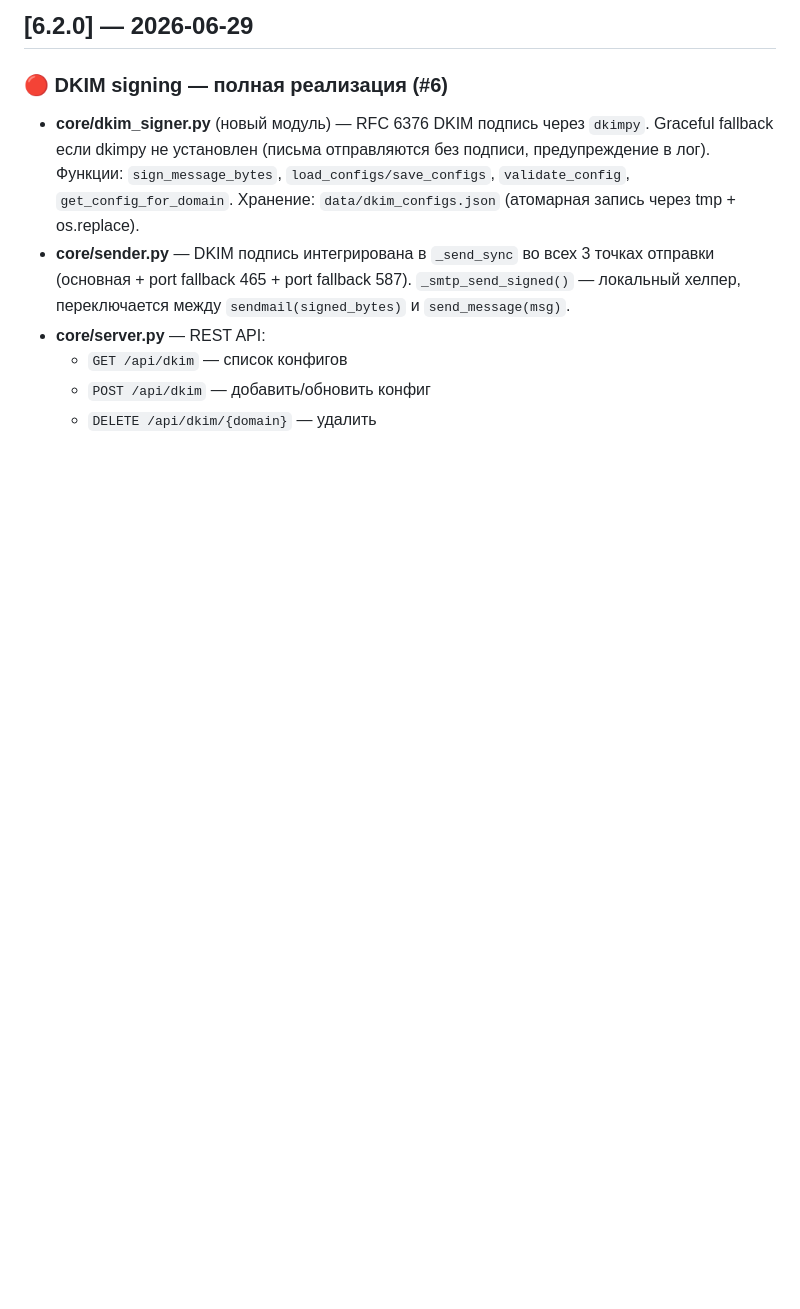
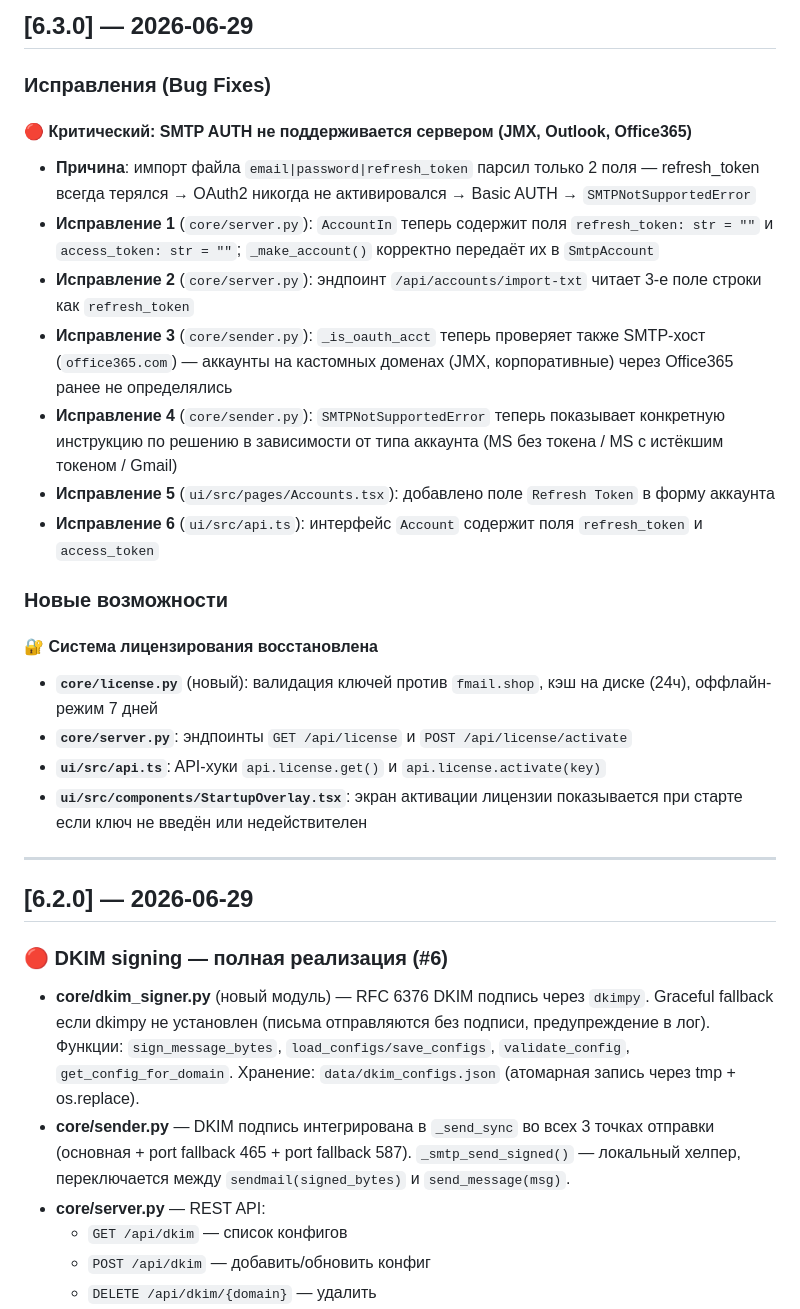
Before and after one commit to FTPLabs/FMailSender, a Markdown page: CHANGELOG.md, the part around the change. Drawn GitHub-style; blank space fills up the shorter version.

Commit message:
docs: CHANGELOG v6.3.0 — bug fixes + license system restored

```diff
--- a/CHANGELOG.md
+++ b/CHANGELOG.md
@@ -1,4 +1,27 @@
-## [6.2.0] — 2026-06-29
+## [6.3.0] — 2026-06-29
+
+  ### Исправления (Bug Fixes)
+
+  #### 🔴 Критический: SMTP AUTH не поддерживается сервером (JMX, Outlook, Office365)
+  - **Причина**: импорт файла `email|password|refresh_token` парсил только 2 поля — refresh_token всегда терялся → OAuth2 никогда не активировался → Basic AUTH → `SMTPNotSupportedError`
+  - **Исправление 1** (`core/server.py`): `AccountIn` теперь содержит поля `refresh_token: str = ""` и `access_token: str = ""`; `_make_account()` корректно передаёт их в `SmtpAccount`
+  - **Исправление 2** (`core/server.py`): эндпоинт `/api/accounts/import-txt` читает 3-е поле строки как `refresh_token`
+  - **Исправление 3** (`core/sender.py`): `_is_oauth_acct` теперь проверяет также SMTP-хост (`office365.com`) — аккаунты на кастомных доменах (JMX, корпоративные) через Office365 ранее не определялись
+  - **Исправление 4** (`core/sender.py`): `SMTPNotSupportedError` теперь показывает конкретную инструкцию по решению в зависимости от типа аккаунта (MS без токена / MS с истёкшим токеном / Gmail)
+  - **Исправление 5** (`ui/src/pages/Accounts.tsx`): добавлено поле `Refresh Token` в форму аккаунта
+  - **Исправление 6** (`ui/src/api.ts`): интерфейс `Account` содержит поля `refresh_token` и `access_token`
+
+  ### Новые возможности
+
+  #### 🔐 Система лицензирования восстановлена
+  - **`core/license.py`** (новый): валидация ключей против `fmail.shop`, кэш на диске (24ч), оффлайн-режим 7 дней
+  - **`core/server.py`**: эндпоинты `GET /api/license` и `POST /api/license/activate`
+  - **`ui/src/api.ts`**: API-хуки `api.license.get()` и `api.license.activate(key)`
+  - **`ui/src/components/StartupOverlay.tsx`**: экран активации лицензии показывается при старте если ключ не введён или недействителен
+
+  ---
+
+  ## [6.2.0] — 2026-06-29
 
 ### 🔴 DKIM signing — полная реализация (#6)
 
```
